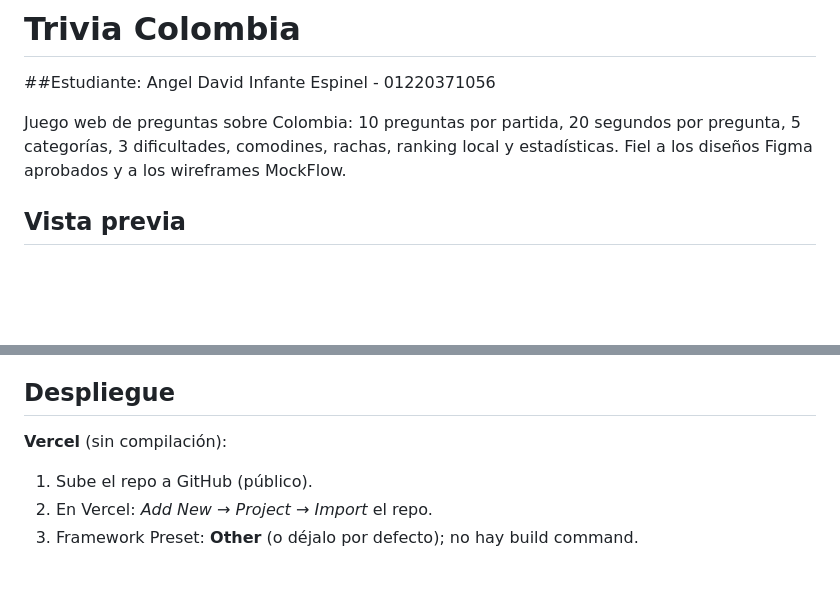
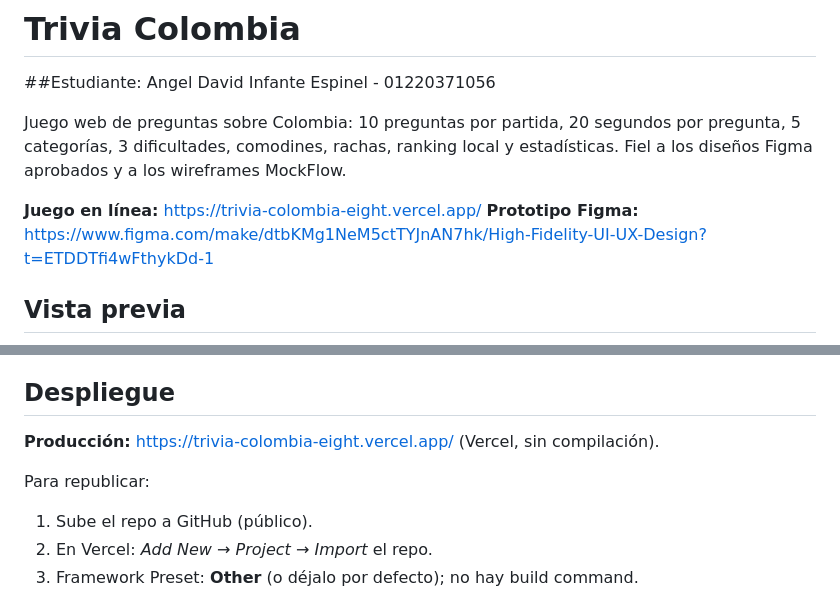
Before and after one commit to Angel-23-I/trivia_Colombia, a Markdown page: README.md, 2 parts joined by grey strips. Drawn GitHub-style; blank space fills up the shorter version.

Commit message:
feat: update README with online game link and production deployment instructions

```diff
--- a/README.md
+++ b/README.md
@@ -5,6 +5,9 @@
 Juego web de preguntas sobre Colombia: 10 preguntas por partida, 20 segundos
 por pregunta, 5 categorías, 3 dificultades, comodines, rachas, ranking local
 y estadísticas. Fiel a los diseños Figma aprobados y a los wireframes MockFlow.
+
+**Juego en línea:** https://trivia-colombia-eight.vercel.app/
+**Prototipo Figma:** https://www.figma.com/make/dtbKMg1NeM5ctTYJnAN7hk/High-Fidelity-UI-UX-Design?t=ETDDTfi4wFthykDd-1
 
 ## Vista previa
 
@@ -126,7 +129,9 @@ corruptos o storage bloqueado, el juego sigue funcionando sin persistencia.
 
 ## Despliegue
 
-**Vercel** (sin compilación):
+**Producción:** https://trivia-colombia-eight.vercel.app/ (Vercel, sin compilación).
+
+Para republicar:
 
 1. Sube el repo a GitHub (público).
 2. En Vercel: *Add New → Project → Import* el repo.
```
